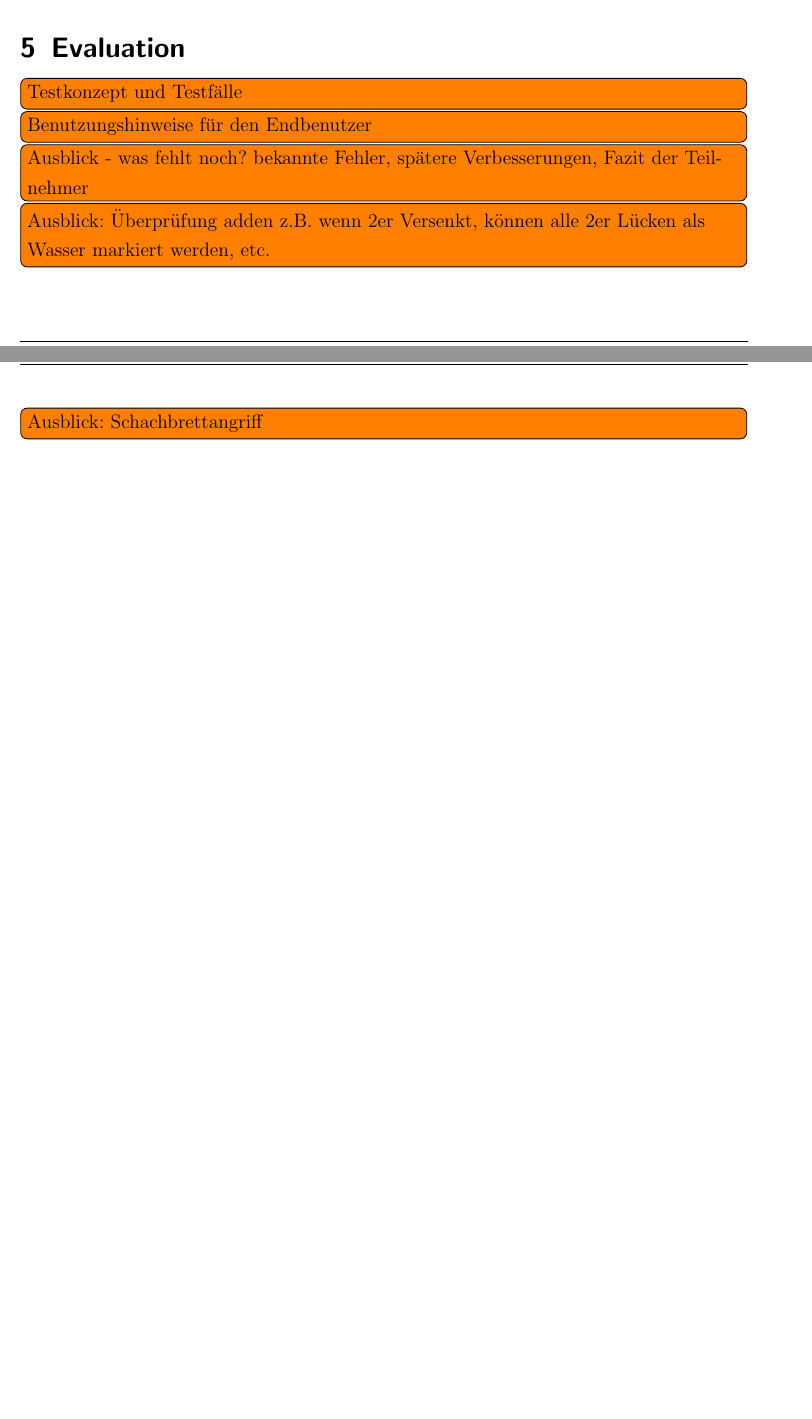
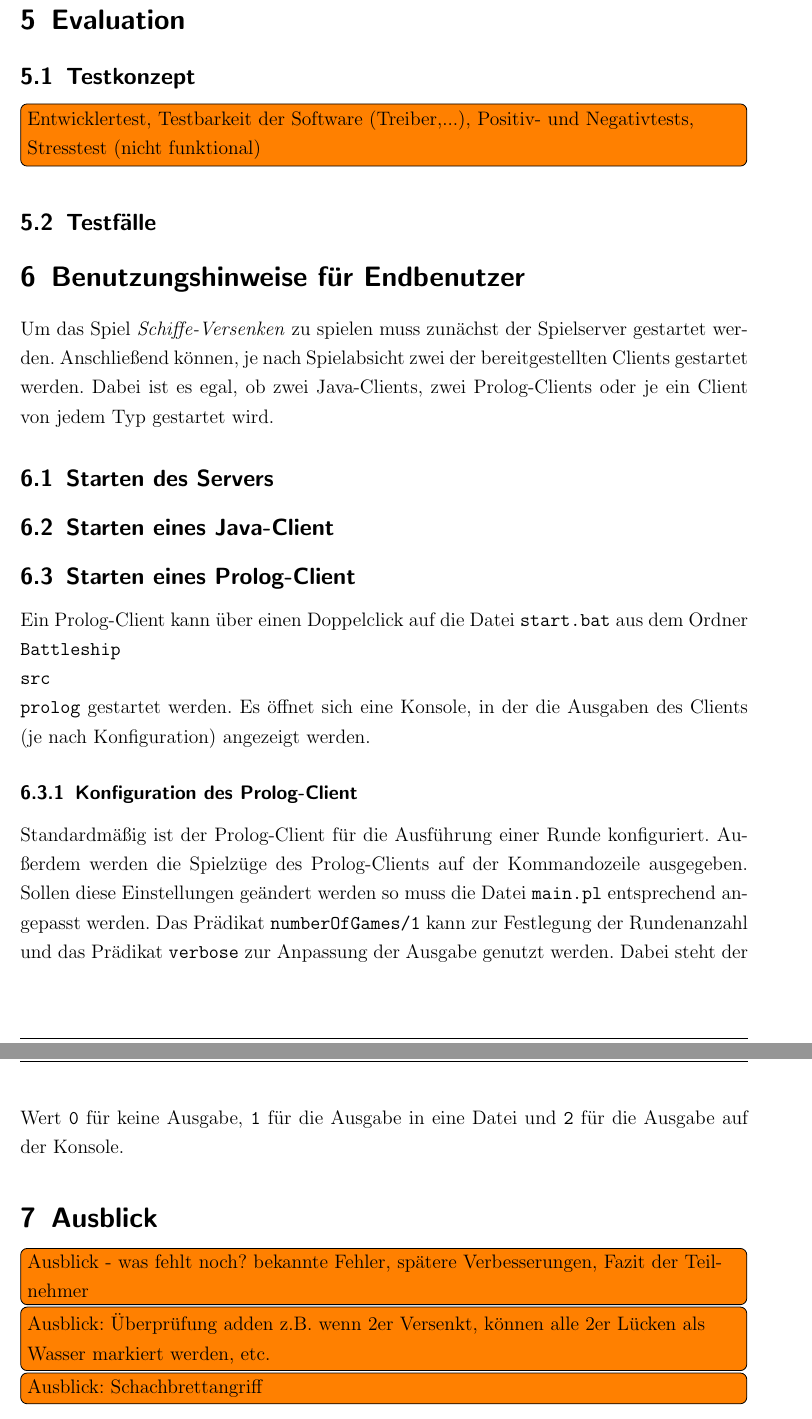
Before and after one commit to novac045/ai-battleship, a LaTeX document (Dokumentation/LaTex/dokumentation.tex, which reads Dokumentation/LaTex/chapters/X_0_Evaluation.tex, Dokumentation/LaTex/chapters/X_4_Endbenutzer.tex, Dokumentation/LaTex/chapters/X_5_Ausblick.tex): two parts of pages 25 and 26 of 26 before the commit and two parts of pages 26 and 27 of 27 after it, joined at a grey line, cut so that both start at the same text. Compiled offline with pdfLaTeX; an older LaTeX class or package is replaced by its successor.

Commit message:
added 2 chapters

```diff
--- a/Dokumentation/LaTex/chapters/X_0_Evaluation.tex
+++ b/Dokumentation/LaTex/chapters/X_0_Evaluation.tex
@@ -1,3 +1,7 @@
 \section{Evaluation} \label{sec:Evaluation}
 
-\todoin{Testkonzept und Testfälle}
+\subsection{Testkonzept}
+
+\todoin{Entwicklertest, Testbarkeit der Software (Treiber,...), Positiv- und Negativtests, Stresstest (nicht funktional)}
+
+\subsection{Testfälle}
--- /dev/null
+++ b/Dokumentation/LaTex/chapters/X_4_Endbenutzer.tex
@@ -0,0 +1,20 @@
+\section{Benutzungshinweise für Endbenutzer} \label{sec:Endbenutzer}
+
+	Um das Spiel \textit{Schiffe-Versenken} zu spielen muss zunächst der Spielserver gestartet werden. Anschließend können, je nach
+	Spielabsicht zwei der bereitgestellten Clients gestartet werden. Dabei ist es egal, ob zwei Java-Clients, zwei Prolog-Clients oder
+	je ein Client von jedem Typ gestartet wird.
+
+\subsection{Starten des Servers}
+
+\subsection{Starten eines Java-Client}
+
+\subsection{Starten eines Prolog-Client}
+	Ein Prolog-Client kann über einen Doppelclick auf die Datei \texttt{start.bat} aus dem Ordner \texttt{Battleship\\src\\prolog}
+	gestartet werden. Es öffnet sich eine Konsole, in der die Ausgaben des Clients (je nach Konfiguration) angezeigt werden.
+
+	\subsubsection {Konfiguration des Prolog-Client}
+		Standardmäßig ist der Prolog-Client für die Ausführung einer Runde konfiguriert. Außerdem werden die Spielzüge des Prolog-Clients auf
+		der Kommandozeile ausgegeben. Sollen diese Einstellungen geändert werden so muss die Datei \texttt{main.pl} entsprechend angepasst werden.
+		Das Prädikat \texttt{numberOfGames/1} kann zur Festlegung der Rundenanzahl und das Prädikat \texttt{verbose} zur Anpassung der Ausgabe
+		genutzt werden. Dabei steht der Wert \texttt{0} für keine Ausgabe, \texttt{1} für die Ausgabe in eine Datei und \texttt{2} für
+		die Ausgabe auf der Konsole.
--- /dev/null
+++ b/Dokumentation/LaTex/chapters/X_5_Ausblick.tex
@@ -0,0 +1,5 @@
+\section{Ausblick} \label{sec:Ausblick}
+
+		\todoin{Ausblick - was fehlt noch? bekannte Fehler, spätere Verbesserungen, Fazit der Teilnehmer}
+		\todoin{Ausblick: Überprüfung adden z.B. wenn 2er Versenkt, können alle 2er Lücken als Wasser markiert werden, etc.}
+		\todoin{Ausblick: Schachbrettangriff}
--- a/Dokumentation/LaTex/dokumentation.tex
+++ b/Dokumentation/LaTex/dokumentation.tex
@@ -32,11 +32,8 @@
 		\input{chapters/X_2_JavaClient}
 		\input{chapters/X_3_PrologClient}
 		\input{chapters/X_0_Evaluation}
-
-		\todoin{Benutzungshinweise für den Endbenutzer}
-		\todoin{Ausblick - was fehlt noch? bekannte Fehler, spätere Verbesserungen, Fazit der Teilnehmer}
-		\todoin{Ausblick: Überprüfung adden z.B. wenn 2er Versenkt, können alle 2er Lücken als Wasser markiert werden, etc.}
-		\todoin{Ausblick: Schachbrettangriff}
+		\input{chapters/X_4_Endbenutzer}
+		\input{chapters/X_5_Ausblick}
 
 		\include{literatur}
 		\let\cleardoublepage\clearpage
--- a/Dokumentation/LaTex/header.tex
+++ b/Dokumentation/LaTex/header.tex
@@ -167,3 +167,6 @@
 \makeglossary
 
 %\usepackage[savemem]{listings}
+
+
+\usepackage{longtable}
```
Also changed, not shown: Dokumentation/LaTex/dokumentation.pdf.
